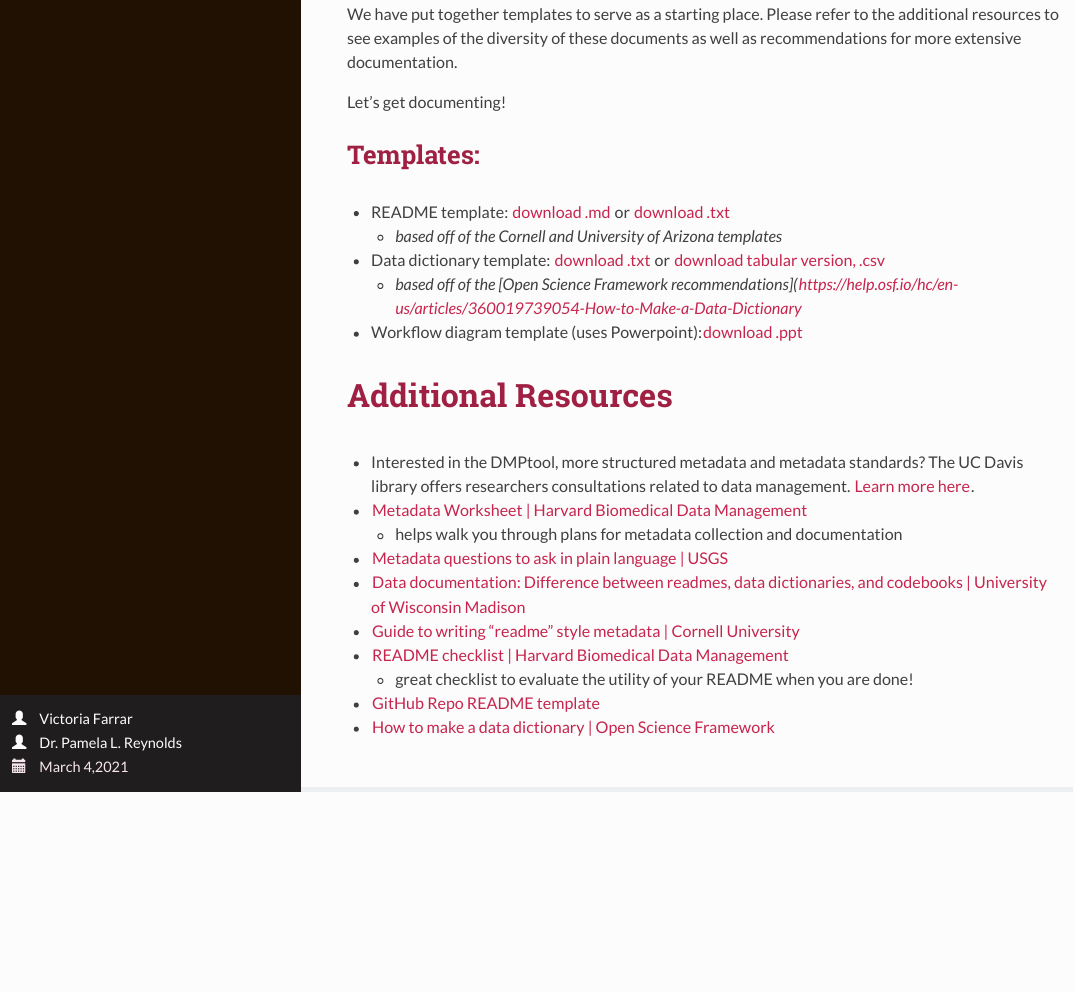
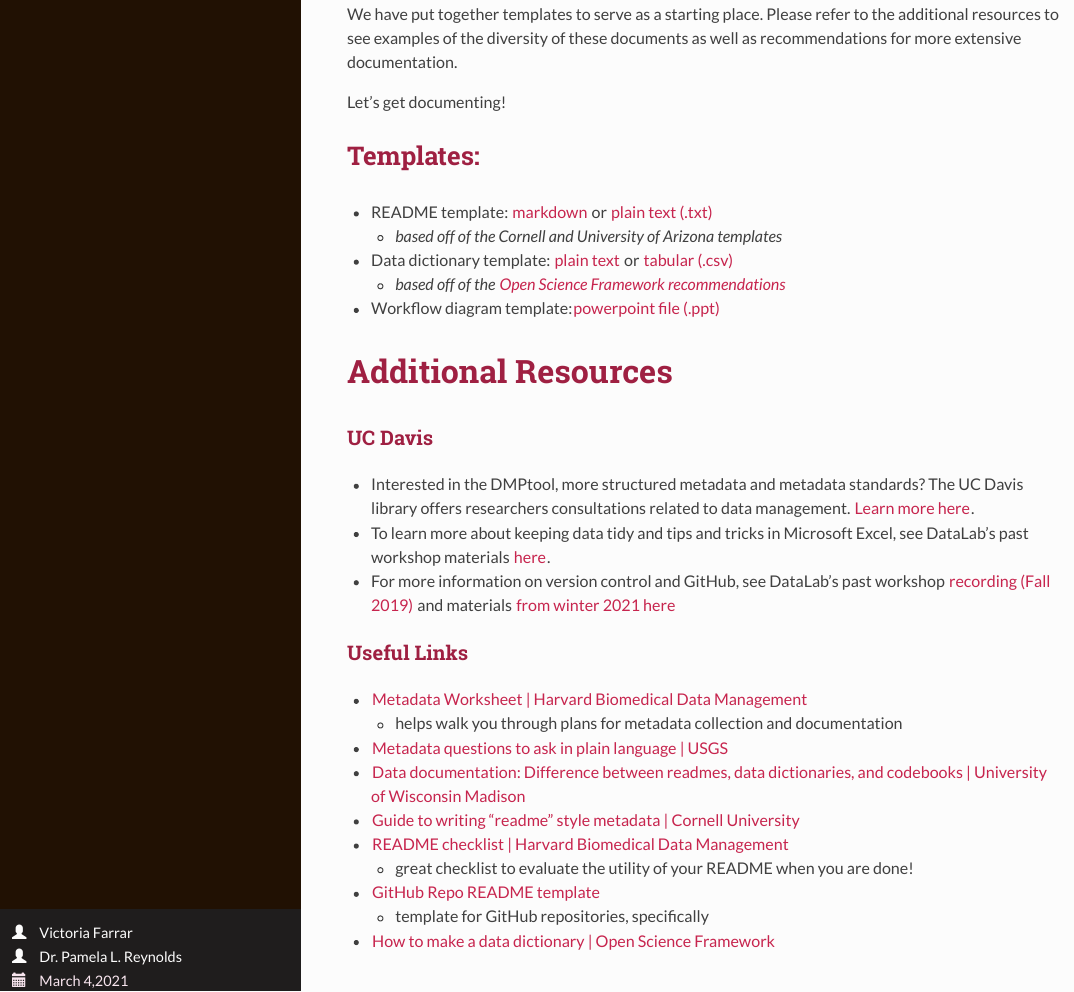
Before and after one commit to ucdavisdatalab/workshop_how-to-data-documentation, an R Markdown document (index.Rmd): the page in a window 1100 px wide, from 10610 px down before the commit and from 10870 px down after it, so that both start at the same text. The pictures show the output file index.html that the author committed with the source, opened offline.

Commit message:
add more resources links

```diff
--- a/index.Rmd
+++ b/index.Rmd
@@ -278,16 +290,23 @@
 
 ## Templates:
 
-* README template: [download .md](data/README_template.md) or [download .txt](data/README_template.txt)
+* README template: [markdown](template_files/README_template.md) or [plain text (.txt)](data/README_template.txt)
   * *based off of the Cornell and University of Arizona templates*
-* Data dictionary template: [download .txt](data/data_dictionary_template.txt) or [download tabular version, .csv](data/data_dictionary_tabular_template.csv)
-  * *based off of the [Open Science Framework recommendations](https://help.osf.io/hc/en-us/articles/360019739054-How-to-Make-a-Data-Dictionary*
-* Workflow diagram template (uses Powerpoint):[download .ppt](data/workflow_diagram_template.ppt)
+* Data dictionary template: [plain text](template_files/data_dictionary_template.txt) or [tabular (.csv)](template_files/data_dictionary_tabular_template.csv)
+  * *based off of the [Open Science Framework recommendations](https://help.osf.io/hc/en-us/articles/360019739054-How-to-Make-a-Data-Dictionary)*
+* Workflow diagram template:[powerpoint file (.ppt)](template_files/workflow_diagram_template.ppt)
 
 
 # Additional Resources
 
+### UC Davis
 * Interested in the DMPtool, more structured metadata and metadata standards? The UC Davis library offers researchers consultations related to data management. [Learn more here](https://www.library.ucdavis.edu/service/data-management/describe-2/).
+
+* To learn more about keeping data tidy and tips and tricks in Microsoft Excel, see DataLab's past workshop materials [here](https://ucdavisdatalab.github.io/workshop_keeping_data_tidy/).
+
+* For more information on version control and GitHub, see DataLab's past workshop [recording (Fall 2019)](https://www.youtube.com/watch?v=1SiZTRP6hEc&feature=youtu.be) and materials [from winter 2021 here](https://ucdavisdatalab.github.io/workshop_introduction_to_version_control/)
+
+### Useful Links
 
 * [Metadata Worksheet | Harvard Biomedical Data Management](https://docs.google.com/document/d/1yOXCQa037_NSpqKuq5TL06gvjeeaReUCOL5HHkxyGWU/edit)
   * helps walk you through plans for metadata collection and documentation
@@ -297,4 +316,5 @@
 * [README checklist | Harvard Biomedical Data Management](https://osf.io/7hcuv/)
   * great checklist to evaluate the utility of your README when you are done!
 * [GitHub Repo README template](https://github.com/scottydocs/README-template.md)
+  * template for GitHub repositories, specifically
 * [How to make a data dictionary | Open Science Framework](https://help.osf.io/hc/en-us/articles/360019739054-How-to-Make-a-Data-Dictionary)
```
Also changed, not shown: img/metadata_levels_diagram.png (added), index.html, index.Rmd (12 more changed lines).
